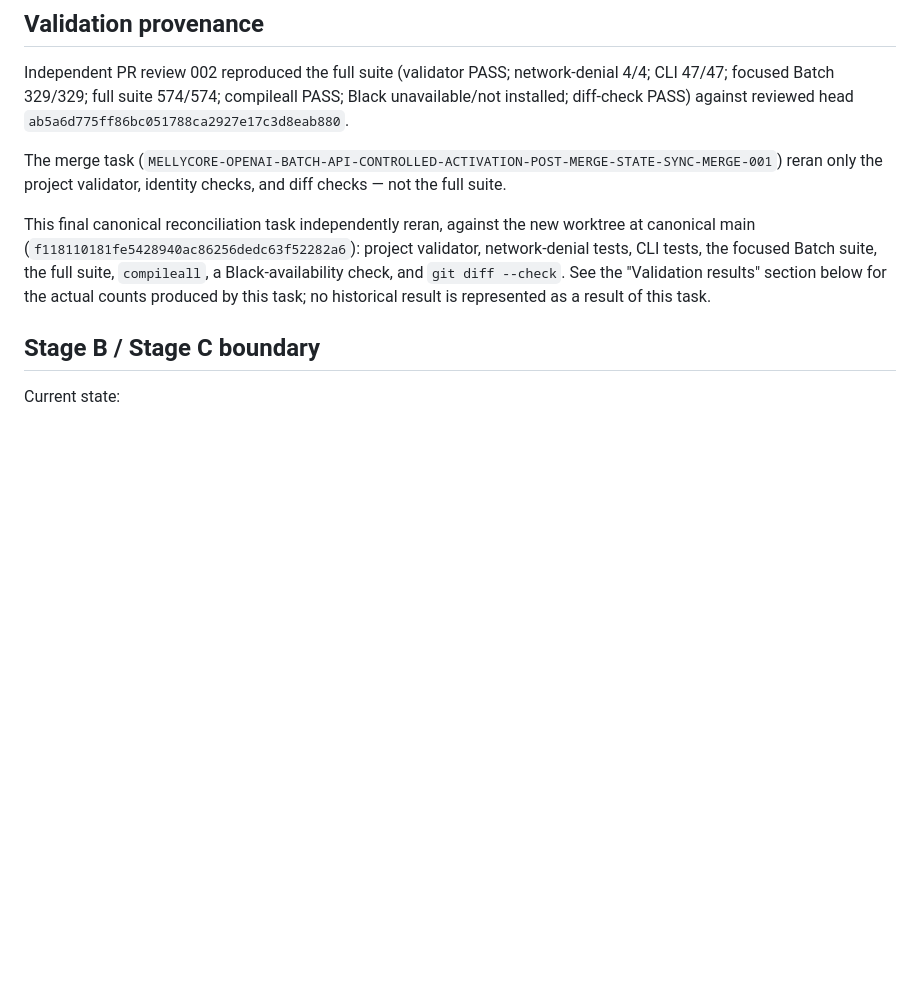
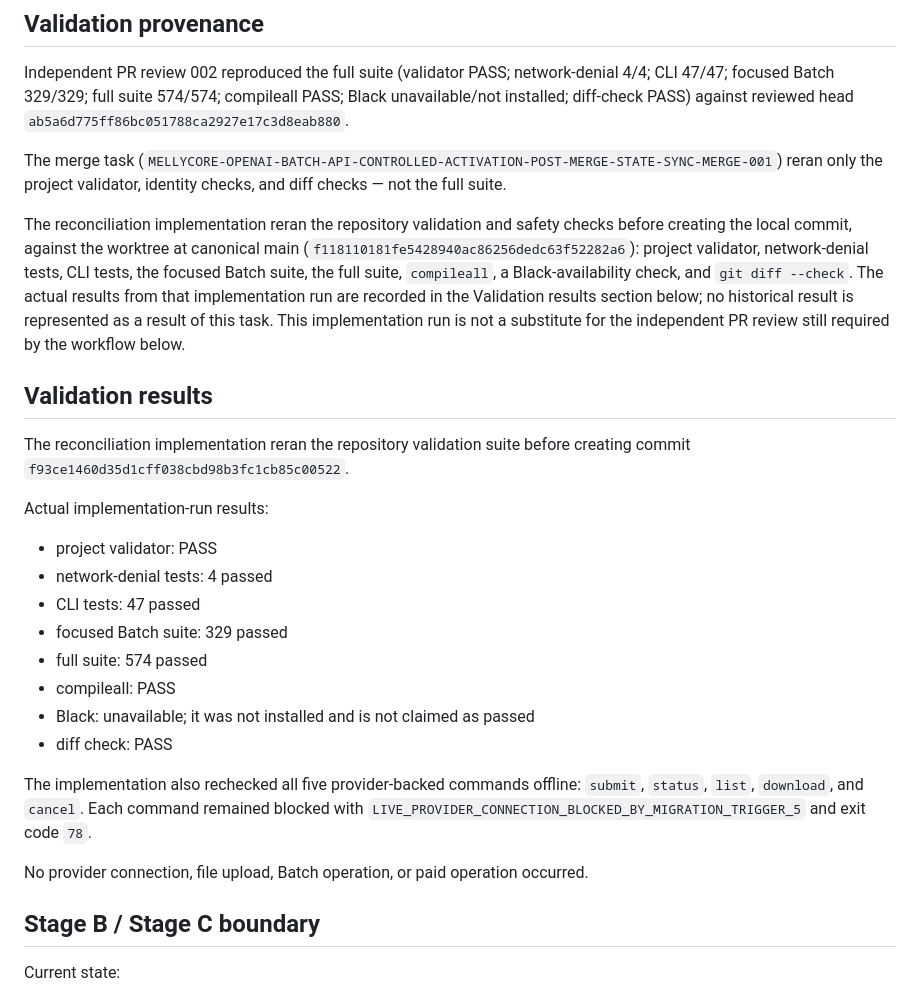
Before and after one commit to Melly-999/mellycore-aios-core, a Markdown page: docs/tasks/MELLYCORE-OPENAI-BATCH-API-CONTROLLED-ACTIVATION-FINAL-CANONICAL-STATE-RECONCILIATION-001.md, the part around the change. GitHub-like rendering; blank space fills up the shorter version.

Commit message:
docs: add final reconciliation validation evidence

```diff
--- a/docs/tasks/MELLYCORE-OPENAI-BATCH-API-CONTROLLED-ACTIVATION-FINAL-CANONICAL-STATE-RECONCILIATION-001.md
+++ b/docs/tasks/MELLYCORE-OPENAI-BATCH-API-CONTROLLED-ACTIVATION-FINAL-CANONICAL-STATE-RECONCILIATION-001.md
@@ -108,13 +108,40 @@ The merge task
 reran only the project validator, identity checks, and diff checks — not the
 full suite.
 
-This final canonical reconciliation task independently reran, against the
-new worktree at canonical main (`f118110181fe5428940ac86256dedc63f52282a6`):
-project validator, network-denial tests, CLI tests, the focused Batch
-suite, the full suite, `compileall`, a Black-availability check, and
-`git diff --check`. See the "Validation results" section below for the
-actual counts produced by this task; no historical result is represented as
-a result of this task.
+The reconciliation implementation reran the repository validation and
+safety checks before creating the local commit, against the worktree at
+canonical main (`f118110181fe5428940ac86256dedc63f52282a6`): project
+validator, network-denial tests, CLI tests, the focused Batch suite, the
+full suite, `compileall`, a Black-availability check, and
+`git diff --check`. The actual results from that implementation run are
+recorded in the Validation results section below; no historical result is
+represented as a result of this task. This implementation run is not a
+substitute for the independent PR review still required by the workflow
+below.
+
+## Validation results
+
+The reconciliation implementation reran the repository validation suite
+before creating commit `f93ce1460d35d1cff038cbd98b3fc1cb85c00522`.
+
+Actual implementation-run results:
+
+- project validator: PASS
+- network-denial tests: 4 passed
+- CLI tests: 47 passed
+- focused Batch suite: 329 passed
+- full suite: 574 passed
+- compileall: PASS
+- Black: unavailable; it was not installed and is not claimed as passed
+- diff check: PASS
+
+The implementation also rechecked all five provider-backed commands
+offline: `submit`, `status`, `list`, `download`, and `cancel`. Each command
+remained blocked with `LIVE_PROVIDER_CONNECTION_BLOCKED_BY_MIGRATION_TRIGGER_5`
+and exit code `78`.
+
+No provider connection, file upload, Batch operation, or paid operation
+occurred.
 
 ## Stage B / Stage C boundary
 
```
